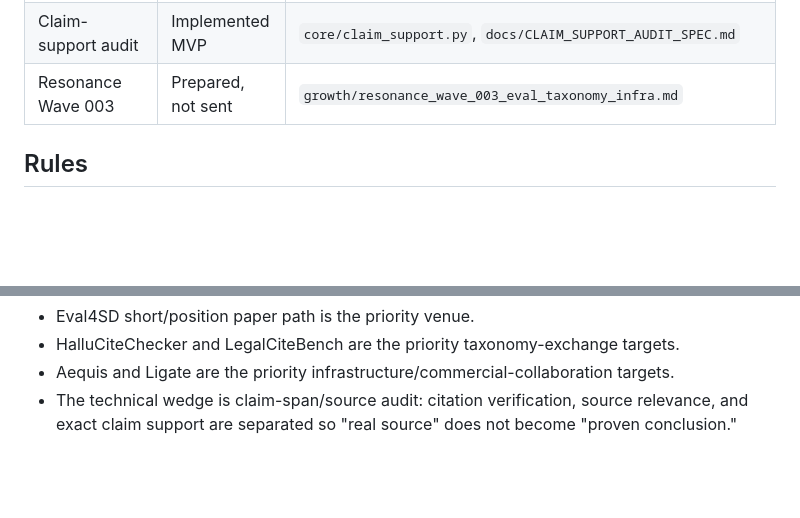
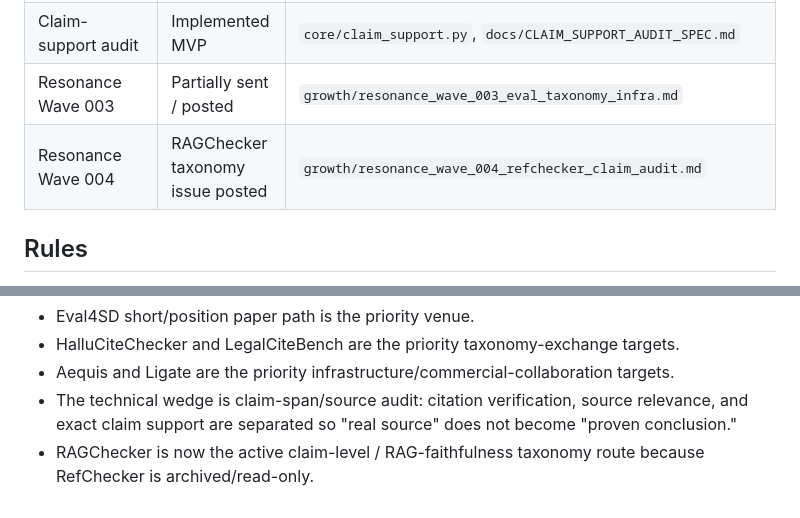
Before and after one commit to reguorier/ai-judge, a Markdown page: growth/30_day_autopilot_execution.md, 2 parts joined by grey strips. GitHub-like rendering; blank space fills up the shorter version.

```diff
--- a/growth/30_day_autopilot_execution.md
+++ b/growth/30_day_autopilot_execution.md
@@ -42,7 +42,8 @@ This is the execution track for turning the Citation Audit launch into public pr
 | Follow-up queue | Ready for confirmation | `growth/followup_queue.md` |
 | Resonance Wave 002 | Prepared, not sent | `growth/resonance_wave_002.md`, `docs/PAPER_SEED_SOURCE_ISOLATED_CITATION_AUDIT.md`, `docs/EVAL4SD_2026_SOURCE_ISOLATED_CITATION_AUDIT_DRAFT.md` |
 | Claim-support audit | Implemented MVP | `core/claim_support.py`, `docs/CLAIM_SUPPORT_AUDIT_SPEC.md` |
-| Resonance Wave 003 | Prepared, not sent | `growth/resonance_wave_003_eval_taxonomy_infra.md` |
+| Resonance Wave 003 | Partially sent / posted | `growth/resonance_wave_003_eval_taxonomy_infra.md` |
+| Resonance Wave 004 | RAGChecker taxonomy issue posted | `growth/resonance_wave_004_refchecker_claim_audit.md` |
 
 ## Rules
 
@@ -141,3 +142,4 @@ Research-first next wave:
 - HalluCiteChecker and LegalCiteBench are the priority taxonomy-exchange targets.
 - Aequis and Ligate are the priority infrastructure/commercial-collaboration targets.
 - The technical wedge is claim-span/source audit: citation verification, source relevance, and exact claim support are separated so "real source" does not become "proven conclusion."
+- RAGChecker is now the active claim-level / RAG-faithfulness taxonomy route because RefChecker is archived/read-only.
```
Also changed, not shown: growth/feedback_log.md (+7 -0 lines), growth/metrics_dashboard.md (+3 -0 lines).
